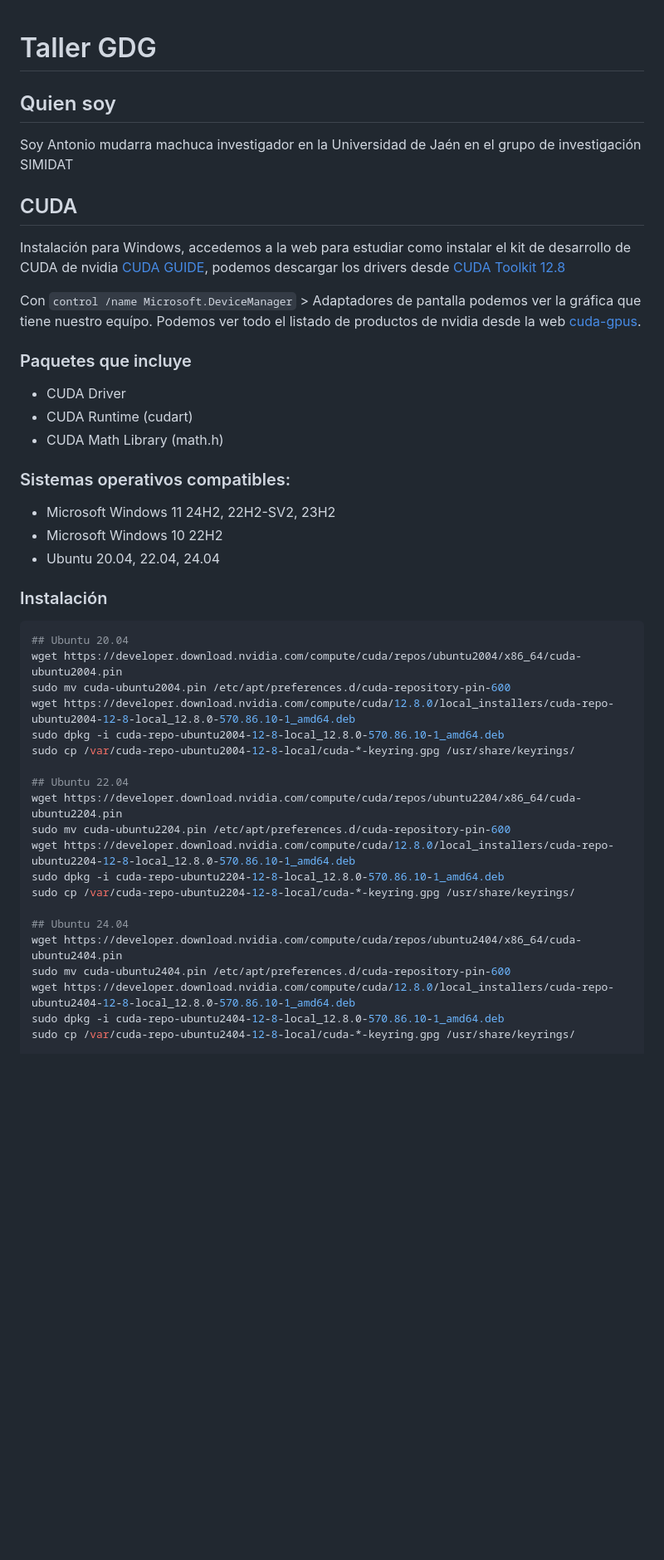
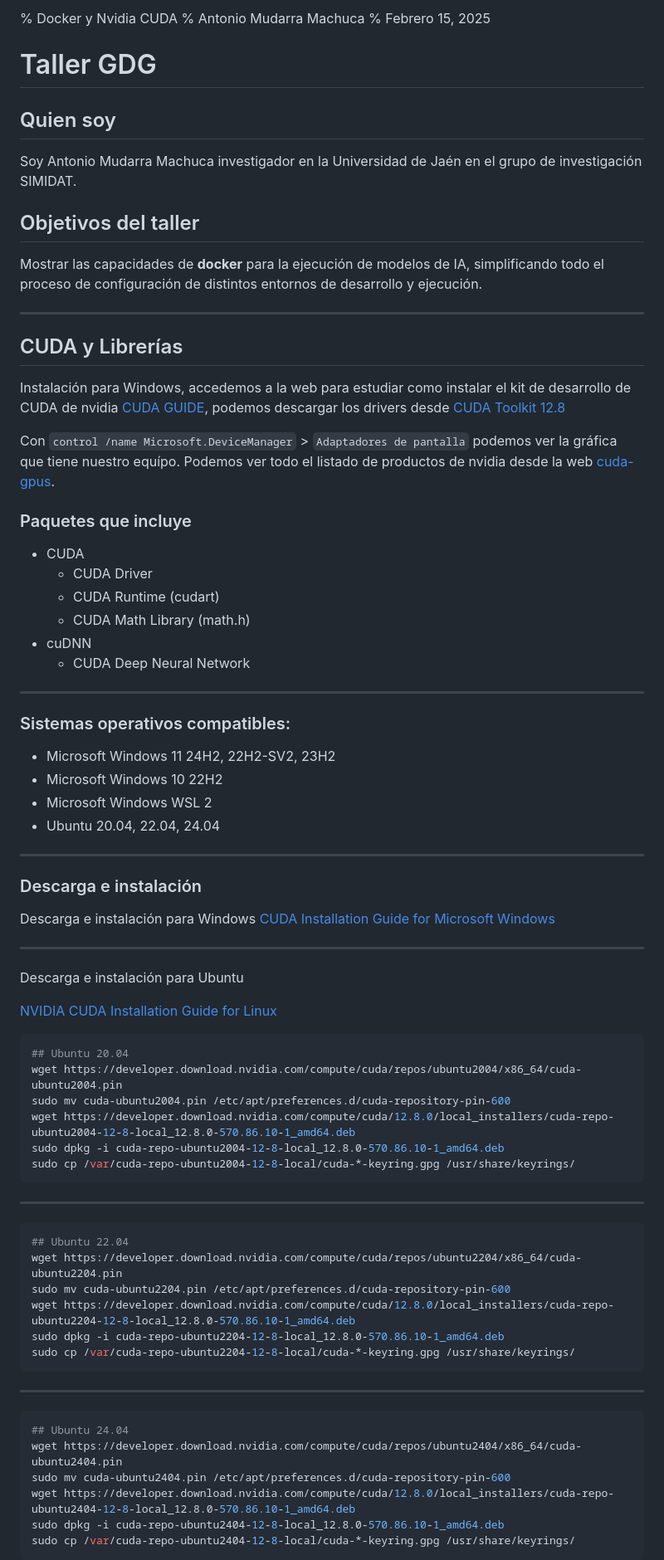
Before and after one commit to nonodev96/taller-gdg, a Markdown page: README.md, the part around the change printed below. Shown: that part at 83% size. Rendered like a GitHub page; blank space fills up the shorter version.

````diff
--- a/README.md
+++ b/README.md
@@ -1,32 +1,56 @@
+% Docker y Nvidia CUDA
+% Antonio Mudarra Machuca
+% Febrero 15, 2025
+
 # Taller GDG
 
 ## Quien soy
 
-Soy Antonio mudarra machuca investigador en la Universidad de Jaén en el grupo de investigación SIMIDAT
+Soy Antonio Mudarra Machuca investigador en la Universidad de Jaén en el grupo de investigación SIMIDAT.
 
+## Objetivos del taller
 
+Mostrar las capacidades de **docker** para la ejecución de modelos de IA, simplificando todo el proceso de configuración de distintos entornos de desarrollo y ejecución.
 
+------------------
 
-## CUDA
+## CUDA y Librerías
 
 Instalación para Windows, accedemos a la web para estudiar como instalar el kit de desarrollo de CUDA de nvidia [CUDA GUIDE](https://docs.nvidia.com/cuda/cuda-installation-guide-microsoft-windows/), podemos descargar los drivers desde [CUDA Toolkit 12.8](https://developer.nvidia.com/cuda-downloads)
 
-Con `control /name Microsoft.DeviceManager` > Adaptadores de pantalla podemos ver la gráfica que tiene nuestro equípo. Podemos ver todo el listado de productos de nvidia desde la web [cuda-gpus](https://developer.nvidia.com/cuda-gpus).
-
+Con `control /name Microsoft.DeviceManager` > `Adaptadores de pantalla` podemos ver la gráfica que tiene nuestro equípo. Podemos ver todo el listado de productos de nvidia desde la web [cuda-gpus](https://developer.nvidia.com/cuda-gpus).
 
 ### Paquetes que incluye
 
-- CUDA Driver
-- CUDA Runtime (cudart)
-- CUDA Math Library (math.h)
+- CUDA
+  - CUDA Driver
+  - CUDA Runtime (cudart)
+  - CUDA Math Library (math.h)
+- cuDNN
+  - CUDA Deep Neural Network
+
+------------------
+
 
 ### Sistemas operativos compatibles:
 
 - Microsoft Windows 11 24H2, 22H2-SV2, 23H2
 - Microsoft Windows 10 22H2
+- Microsoft Windows WSL 2
 - Ubuntu 20.04, 22.04, 24.04
 
-### Instalación
+------------------
+
+### Descarga e instalación
+
+Descarga e instalación para Windows [CUDA Installation Guide for Microsoft Windows](https://docs.nvidia.com/cuda/cuda-installation-guide-microsoft-windows/)
+
+
+---
+
+Descarga e instalación para Ubuntu
+
+[NVIDIA CUDA Installation Guide for Linux](https://docs.nvidia.com/cuda/cuda-installation-guide-linux/index.html)
 
 ```bash
 ## Ubuntu 20.04
@@ -35,18 +59,27 @@ sudo mv cuda-ubuntu2004.pin /etc/apt/preferences.d/cuda-repository-pin-600
 wget https://developer.download.nvidia.com/compute/cuda/12.8.0/local_installers/cuda-repo-ubuntu2004-12-8-local_12.8.0-570.86.10-1_amd64.deb
 sudo dpkg -i cuda-repo-ubuntu2004-12-8-local_12.8.0-570.86.10-1_amd64.deb
 sudo cp /var/cuda-repo-ubuntu2004-12-8-local/cuda-*-keyring.gpg /usr/share/keyrings/
+```
 
+---
+
+```bash
 ## Ubuntu 22.04
 wget https://developer.download.nvidia.com/compute/cuda/repos/ubuntu2204/x86_64/cuda-ubuntu2204.pin
 sudo mv cuda-ubuntu2204.pin /etc/apt/preferences.d/cuda-repository-pin-600
 wget https://developer.download.nvidia.com/compute/cuda/12.8.0/local_installers/cuda-repo-ubuntu2204-12-8-local_12.8.0-570.86.10-1_amd64.deb
 sudo dpkg -i cuda-repo-ubuntu2204-12-8-local_12.8.0-570.86.10-1_amd64.deb
 sudo cp /var/cuda-repo-ubuntu2204-12-8-local/cuda-*-keyring.gpg /usr/share/keyrings/
+```
 
+---
+
+```bash
 ## Ubuntu 24.04
 wget https://developer.download.nvidia.com/compute/cuda/repos/ubuntu2404/x86_64/cuda-ubuntu2404.pin
 sudo mv cuda-ubuntu2404.pin /etc/apt/preferences.d/cuda-repository-pin-600
 wget https://developer.download.nvidia.com/compute/cuda/12.8.0/local_installers/cuda-repo-ubuntu2404-12-8-local_12.8.0-570.86.10-1_amd64.deb
 sudo dpkg -i cuda-repo-ubuntu2404-12-8-local_12.8.0-570.86.10-1_amd64.deb
 sudo cp /var/cuda-repo-ubuntu2404-12-8-local/cuda-*-keyring.gpg /usr/share/keyrings/
+```
 
````
Also changed, not shown: other parts of README.md (+80 -22 lines), assets/ollama.png (added), 13 other files.
